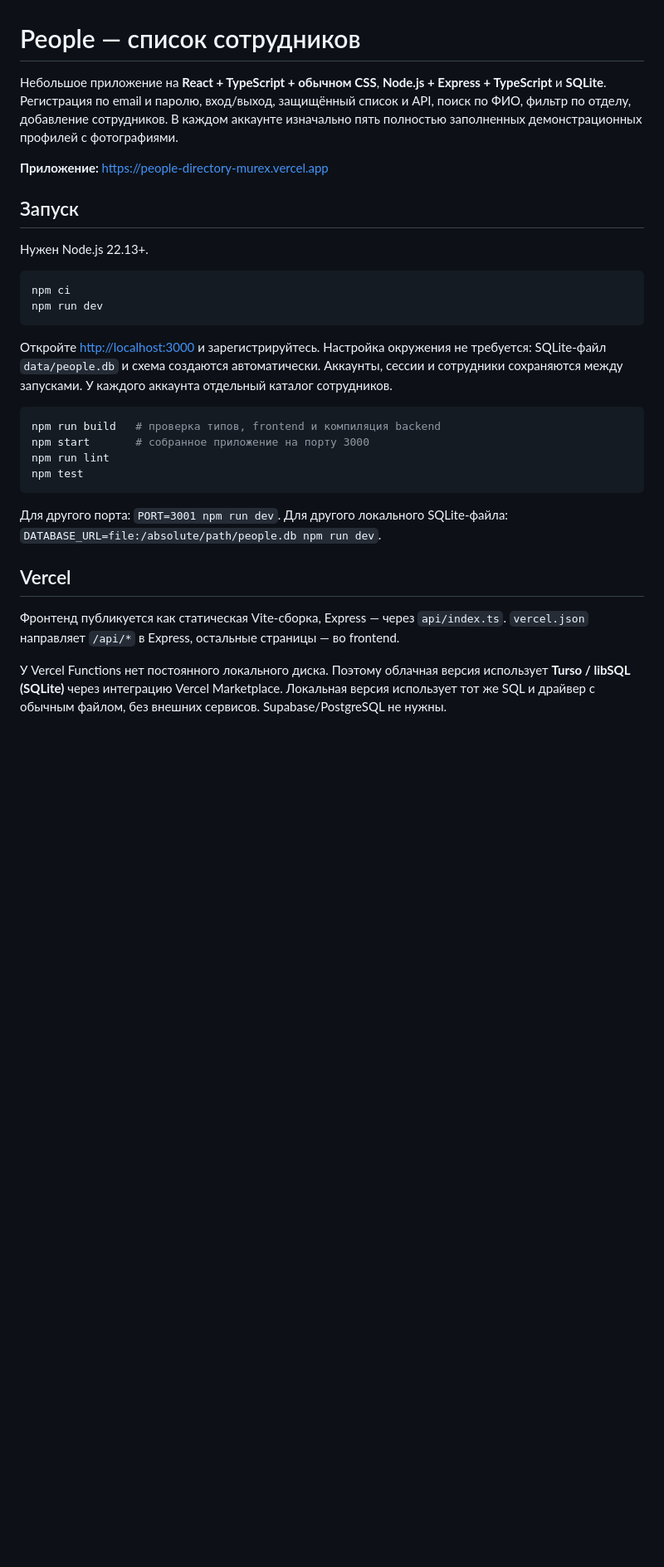
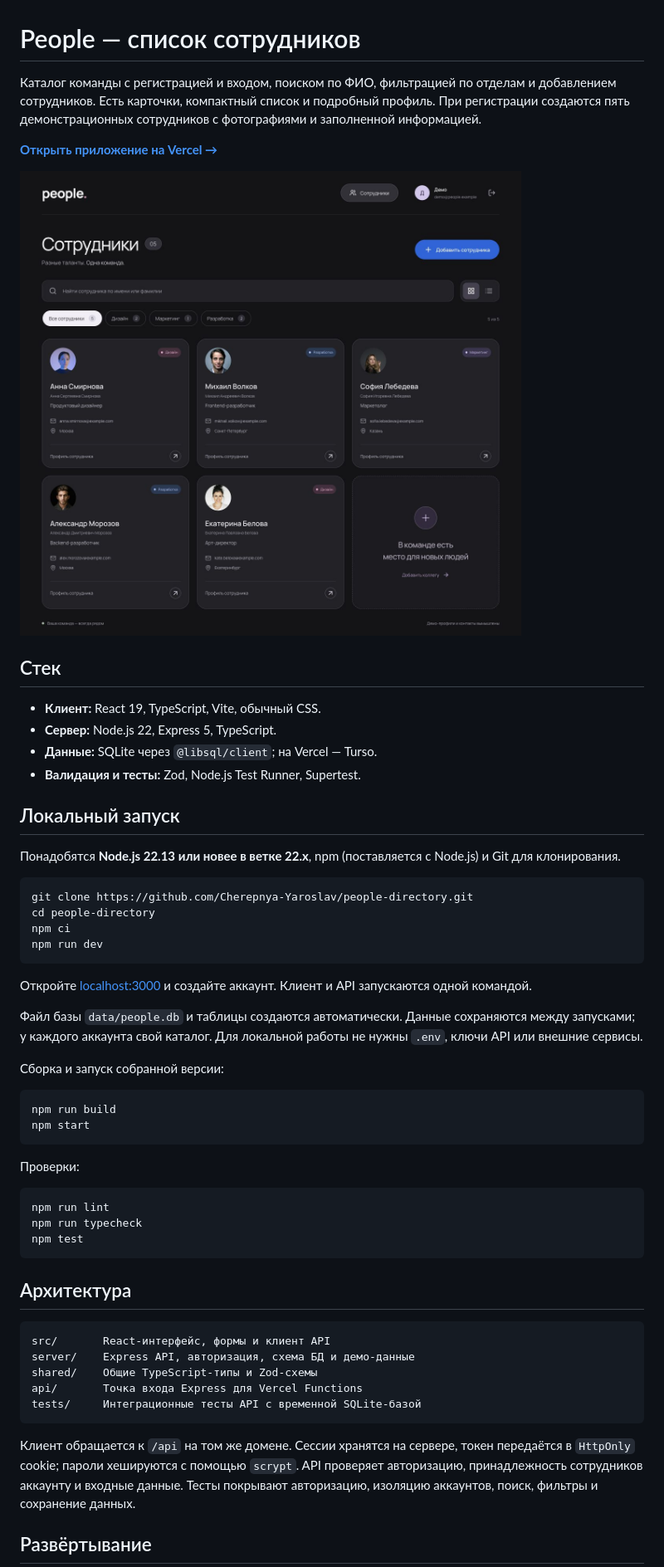
Before and after one commit to Cherepnya-Yaroslav/people-directory, a Markdown page: README.md, the part around one of its changes. Shown at 83% size. Drawn GitHub-style; pictures changed too: docs/people.jpg (added); blank space fills up the shorter version.

Commit message:
Refresh README with setup guide, architecture and live screenshot

````diff
--- a/README.md
+++ b/README.md
@@ -1,32 +1,59 @@
 # People — список сотрудников
 
-Небольшое приложение на **React + TypeScript + обычном CSS**, **Node.js + Express + TypeScript** и **SQLite**. Регистрация по email и паролю, вход/выход, защищённый список и API, поиск по ФИО, фильтр по отделу, добавление сотрудников. В каждом аккаунте изначально пять полностью заполненных демонстрационных профилей с фотографиями.
+Каталог команды с регистрацией и входом, поиском по ФИО, фильтрацией по отделам и добавлением сотрудников. Есть карточки, компактный список и подробный профиль. При регистрации создаются пять демонстрационных сотрудников с фотографиями и заполненной информацией.
 
-**Приложение:** https://people-directory-murex.vercel.app
+**[Открыть приложение на Vercel →](https://people-directory-murex.vercel.app/)**
 
-## Запуск
+![People — каталог сотрудников](docs/people.jpg)
 
-Нужен Node.js 22.13+.
+## Стек
+
+- **Клиент:** React 19, TypeScript, Vite, обычный CSS.
+- **Сервер:** Node.js 22, Express 5, TypeScript.
+- **Данные:** SQLite через `@libsql/client`; на Vercel — Turso.
+- **Валидация и тесты:** Zod, Node.js Test Runner, Supertest.
+
+## Локальный запуск
+
+Понадобятся **Node.js 22.13 или новее в ветке 22.x**, npm (поставляется с Node.js) и Git для клонирования.
 
 ```sh
+git clone https://github.com/Cherepnya-Yaroslav/people-directory.git
+cd people-directory
 npm ci
 npm run dev
 ```
 
-Откройте <http://localhost:3000> и зарегистрируйтесь. Настройка окружения не требуется: SQLite-файл `data/people.db` и схема создаются автоматически. Аккаунты, сессии и сотрудники сохраняются между запусками. У каждого аккаунта отдельный каталог сотрудников.
+Откройте [localhost:3000](http://localhost:3000) и создайте аккаунт. Клиент и API запускаются одной командой.
+
+Файл базы `data/people.db` и таблицы создаются автоматически. Данные сохраняются между запусками; у каждого аккаунта свой каталог. Для локальной работы не нужны `.env`, ключи API или внешние сервисы.
+
+Сборка и запуск собранной версии:
 
 ```sh
-npm run build   # проверка типов, frontend и компиляция backend
-npm start       # собранное приложение на порту 3000
+npm run build
+npm start
+```
+
+Проверки:
+
+```sh
 npm run lint
+npm run typecheck
 npm test
 ```
 
-Для другого порта: `PORT=3001 npm run dev`. Для другого локального SQLite-файла: `DATABASE_URL=file:/absolute/path/people.db npm run dev`.
+## Архитектура
 
-## Vercel
+```text
+src/       React-интерфейс, формы и клиент API
+server/    Express API, авторизация, схема БД и демо-данные
+shared/    Общие TypeScript-типы и Zod-схемы
+api/       Точка входа Express для Vercel Functions
+tests/     Интеграционные тесты API с временной SQLite-базой
+```
 
-Фронтенд публикуется как статическая Vite-сборка, Express — через `api/index.ts`. `vercel.json` направляет `/api/*` в Express, остальные страницы — во frontend.
+Клиент обращается к `/api` на том же домене. Сессии хранятся на сервере, токен передаётся в `HttpOnly` cookie; пароли хешируются с помощью `scrypt`. API проверяет авторизацию, принадлежность сотрудников аккаунту и входные данные. Тесты покрывают авторизацию, изоляцию аккаунтов, поиск, фильтры и сохранение данных.
 
-У Vercel Functions нет постоянного локального диска. Поэтому облачная версия использует **Turso / libSQL (SQLite)** через интеграцию Vercel Marketplace. Локальная версия использует тот же SQL и драйвер с обычным файлом, без внешних сервисов. Supabase/PostgreSQL не нужны.
+## Развёртывание
 
````
Also changed, not shown: other parts of README.md (+4 -33 lines).
